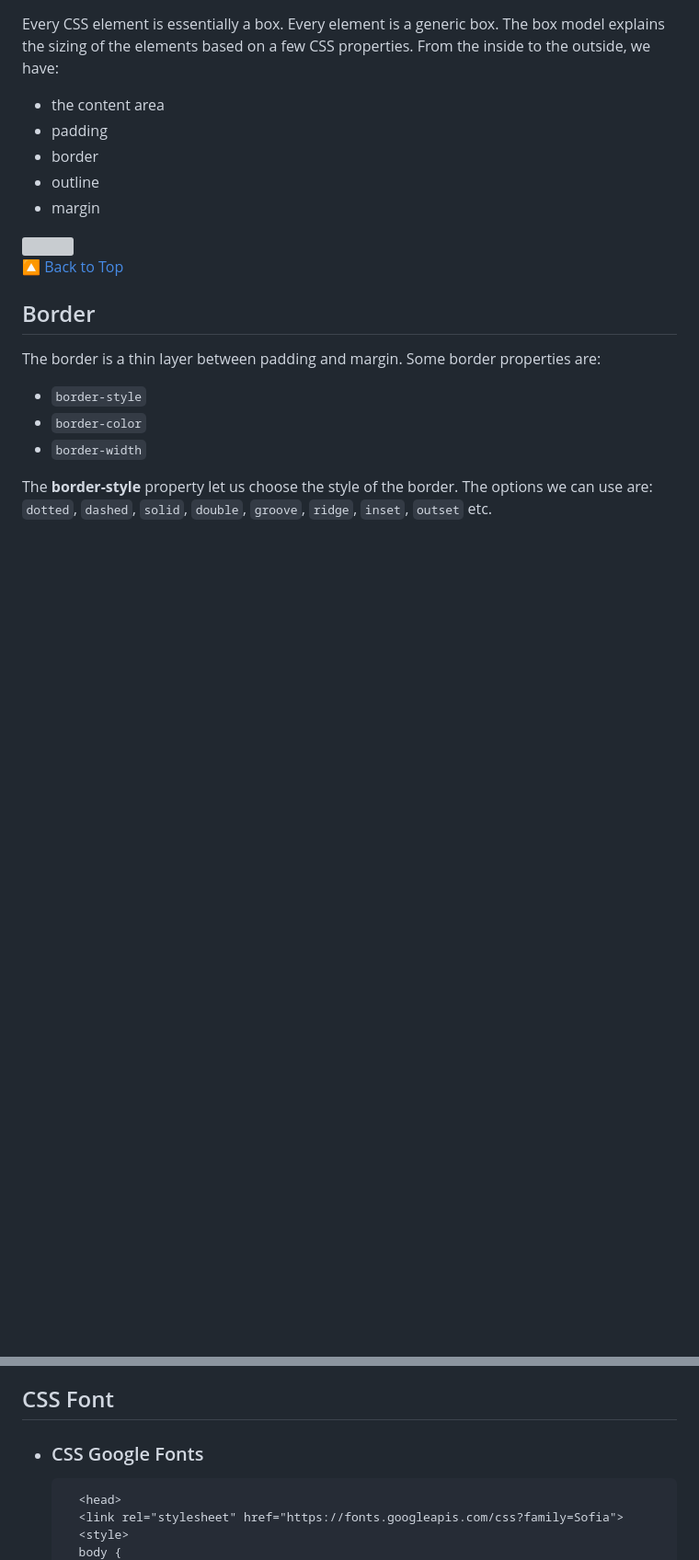
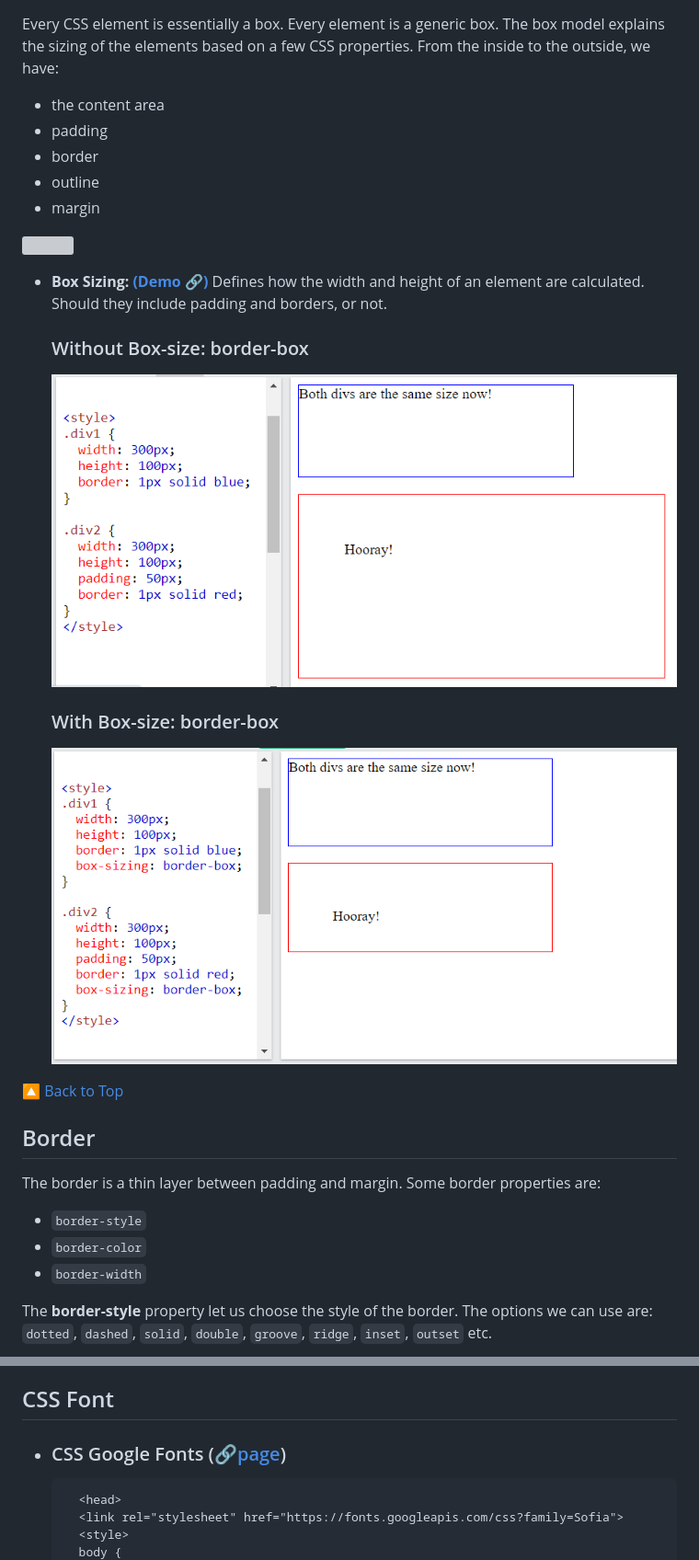
Before and after one commit to 1804057/HTML, a Markdown page: css-course/README.md, 2 parts joined by grey strips. Shown: that part at 92% size. GitHub-like rendering; pictures changed too: css-course/image-16.png (added), css-course/image-17.png (added); blank space fills up the shorter version; grey boxes are pictures that could not be loaded.

```diff
--- a/css-course/README.md
+++ b/css-course/README.md
@@ -208,6 +208,14 @@ Every CSS element is essentially a box. Every element is a generic box.
  - margin
 <img src="./cssimages/boxmodel.png">
 
+- <b>Box Sizing:  <a href="https://www.w3schools.com/css/tryit.asp?filename=trycss3_box-sizing_new"> (Demo 🔗)</a></b> Defines how the width and height of an element are calculated. Should they include padding and borders, or not.
+
+  ### Without Box-size: border-box
+  ![alt text](image-16.png)
+
+  ### With Box-size:  border-box
+  ![alt text](image-17.png)
+
 🔼 [Back to Top](#topics)
 ## Border
  The border is a thin layer between padding and margin. Some border properties are:
@@ -322,7 +329,7 @@ Example: `padding: 20px 10px 30px;`
 
 🔼 [Back to Top](#topics)
 ## CSS Font
-- ### CSS Google Fonts
+- ### CSS Google Fonts (<a href="https://fonts.google.com/">🔗page</a>)
   <pre>
     &lt;head&gt;
     &lt;link rel=&quot;stylesheet&quot; href=&quot;https://fonts.googleapis.com/css?family=Sofia&quot;&gt;
```
Also changed, not shown: other parts of css-course/README.md (+3 -4 lines).
